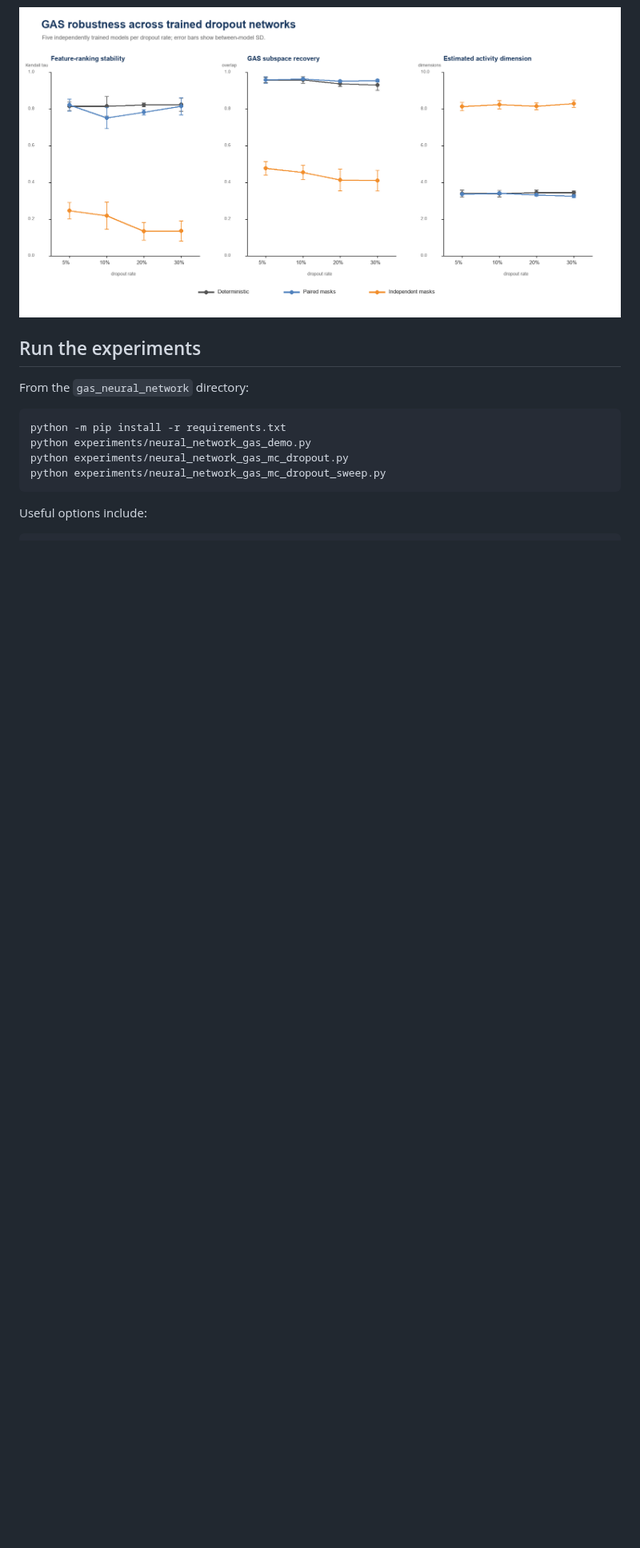
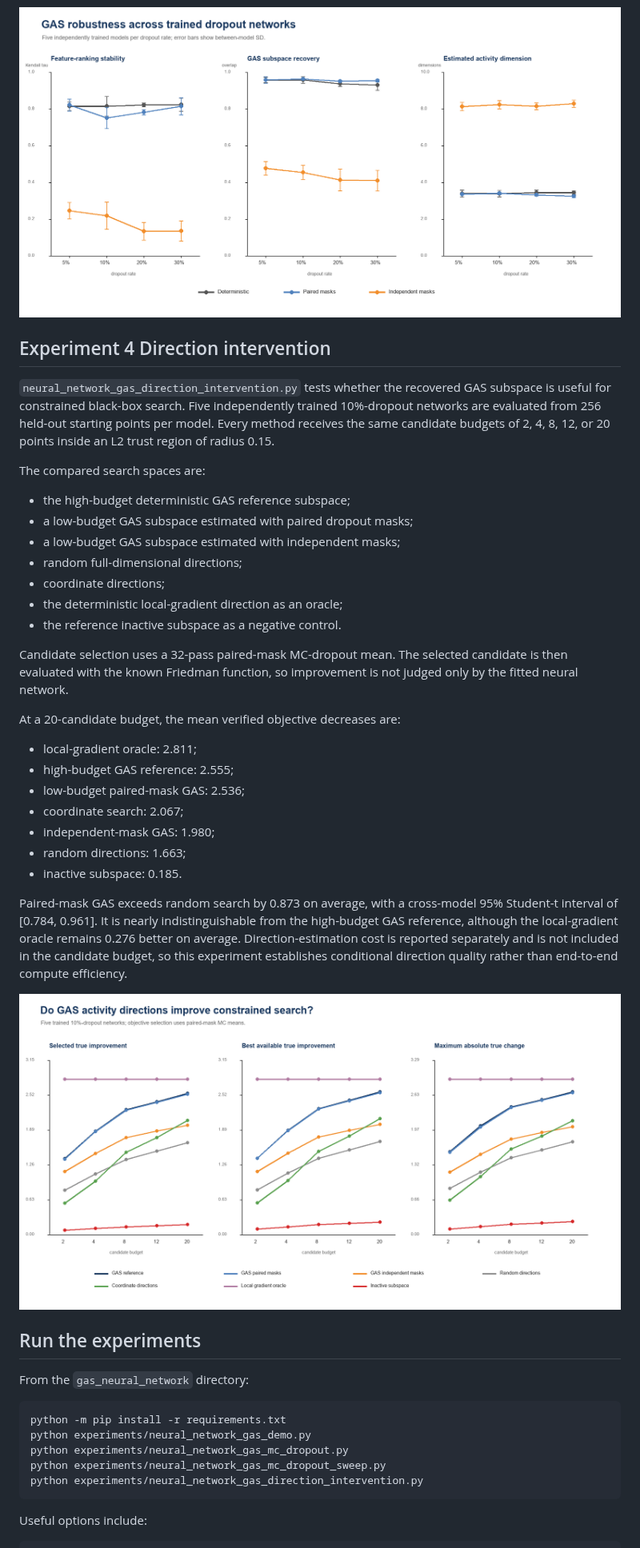
Before and after one commit to yiqi0806-collab/global-sensitivity-analysis, a Markdown page: gas_neural_network/README.md, the part around one of its changes. Shown at 80% size. Drawn GitHub-style; pictures changed too: gas_neural_network/figures/direction_intervention_summary.png (added); blank space fills up the shorter version.

Commit message:
Add GAS direction intervention experiment

````diff
--- a/gas_neural_network/README.md
+++ b/gas_neural_network/README.md
@@ -115,6 +117,47 @@ contrast is consistent across independently trained models.
 
 ![Multi-model dropout sweep](figures/dropout_sweep_summary.png)
 
+## Experiment 4  Direction intervention
+
+`neural_network_gas_direction_intervention.py` tests whether the recovered GAS
+subspace is useful for constrained black-box search. Five independently trained
+10%-dropout networks are evaluated from 256 held-out starting points per model.
+Every method receives the same candidate budgets of 2, 4, 8, 12, or 20 points
+inside an L2 trust region of radius 0.15.
+
+The compared search spaces are:
+
+- the high-budget deterministic GAS reference subspace;
+- a low-budget GAS subspace estimated with paired dropout masks;
+- a low-budget GAS subspace estimated with independent masks;
+- random full-dimensional directions;
+- coordinate directions;
+- the deterministic local-gradient direction as an oracle;
+- the reference inactive subspace as a negative control.
+
+Candidate selection uses a 32-pass paired-mask MC-dropout mean. The selected
+candidate is then evaluated with the known Friedman function, so improvement is
+not judged only by the fitted neural network.
+
+At a 20-candidate budget, the mean verified objective decreases are:
+
+- local-gradient oracle: 2.811;
+- high-budget GAS reference: 2.555;
+- low-budget paired-mask GAS: 2.536;
+- coordinate search: 2.067;
+- independent-mask GAS: 1.980;
+- random directions: 1.663;
+- inactive subspace: 0.185.
+
+Paired-mask GAS exceeds random search by 0.873 on average, with a cross-model
+95% Student-t interval of [0.784, 0.961]. It is nearly indistinguishable from
+the high-budget GAS reference, although the local-gradient oracle remains 0.276
+better on average. Direction-estimation cost is reported separately and is not
+included in the candidate budget, so this experiment establishes conditional
+direction quality rather than end-to-end compute efficiency.
+
+![Direction intervention](figures/direction_intervention_summary.png)
+
 ## Run the experiments
 
 From the `gas_neural_network` directory:
@@ -124,6 +167,7 @@ python -m pip install -r requirements.txt
 python experiments/neural_network_gas_demo.py
 python experiments/neural_network_gas_mc_dropout.py
 python experiments/neural_network_gas_mc_dropout_sweep.py
+python experiments/neural_network_gas_direction_intervention.py
 ```
 
 Useful options include:
````
Also changed, not shown: other parts of gas_neural_network/README.md (+12 -8 lines), 8 other files.
